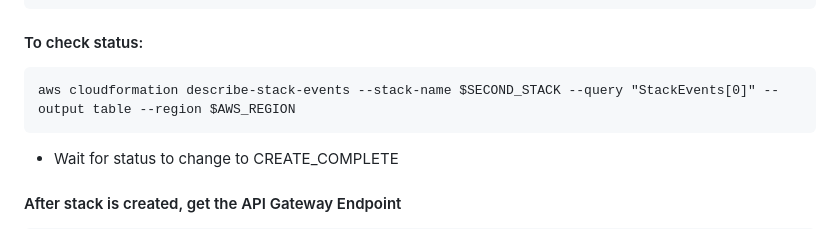
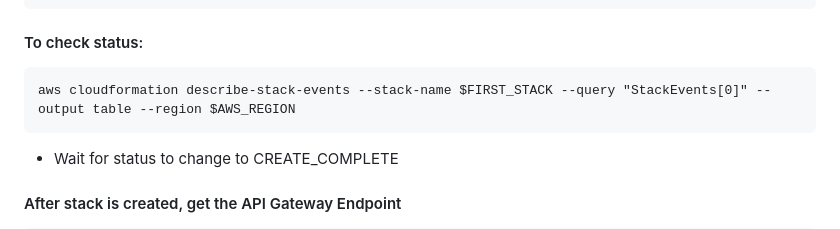
Before and after one commit to rahulsing/aws-bedrock-cloudfront-apigateway-lambda-demo, a Markdown page: README.md, the part around the change. Rendered like a GitHub page.

````diff
--- a/README.md
+++ b/README.md
@@ -43,7 +43,7 @@ aws cloudformation create-stack --stack-name $FIRST_STACK --template-body file:/
 
 #### To check status:
 ```
-aws cloudformation describe-stack-events --stack-name $SECOND_STACK --query "StackEvents[0]" --output table --region $AWS_REGION
+aws cloudformation describe-stack-events --stack-name $FIRST_STACK --query "StackEvents[0]" --output table --region $AWS_REGION
 ```
 
 - Wait for status to change to CREATE_COMPLETE
````
